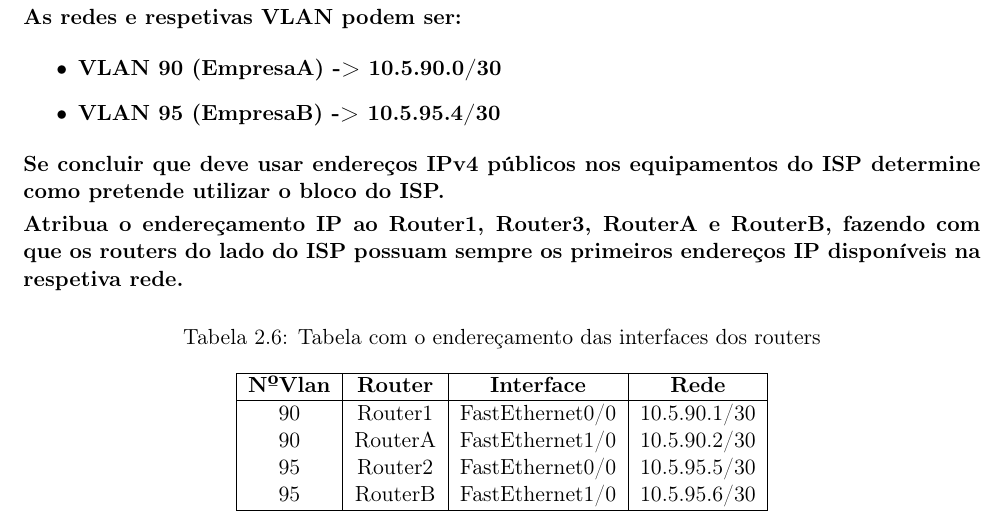
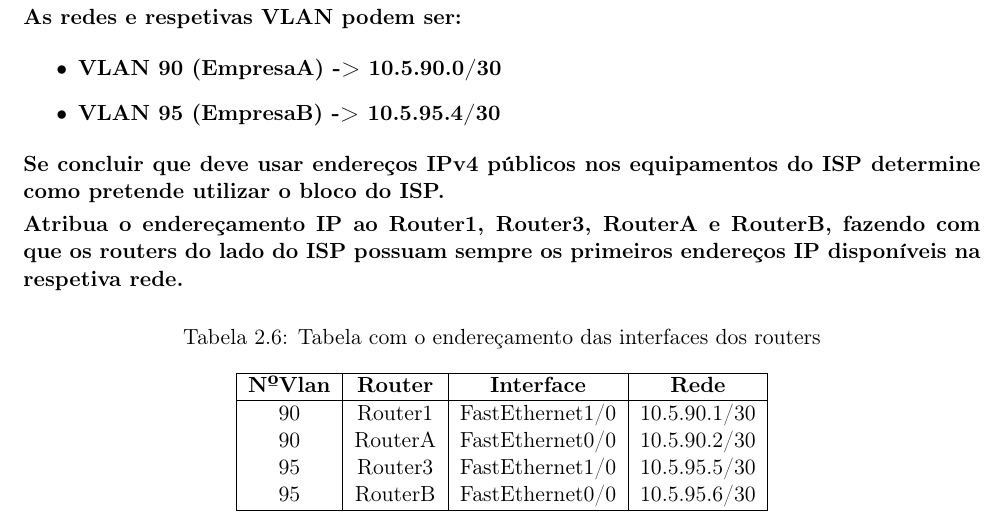
Before and after one commit to JoaoGoncalves071/ri-repo, a LaTeX book (TP1/Relatorio/main.tex): part of page 26 of 30, cut so that both start at the same text. Compiled offline with pdfLaTeX.

Commit message:
tabela 5

```diff
--- a/TP1/Relatorio/main.tex
+++ b/TP1/Relatorio/main.tex
@@ -1008,10 +1008,10 @@ Para garantir a conectividade com os clientes e outros dispositivos na Internet,
     \hline
         \textbf{NºVlan} & \textbf{Router} & \textbf{Interface} & \textbf{Rede}\\
     \hline
-        90 & Router1 & FastEthernet0/0 & 10.5.90.1/30\\
-        90 & RouterA & FastEthernet1/0 & 10.5.90.2/30\\
-        95 & Router2 & FastEthernet0/0 & 10.5.95.5/30\\
-        95 & RouterB & FastEthernet1/0 & 10.5.95.6/30\\
+        90 & Router1 & FastEthernet1/0 & 10.5.90.1/30\\
+        90 & RouterA & FastEthernet0/0 & 10.5.90.2/30\\
+        95 & Router3 & FastEthernet1/0 & 10.5.95.5/30\\
+        95 & RouterB & FastEthernet0/0 & 10.5.95.6/30\\
     \hline
     \end{tabular}
     \caption{Tabela com o endereçamento das interfaces dos routers}
```
